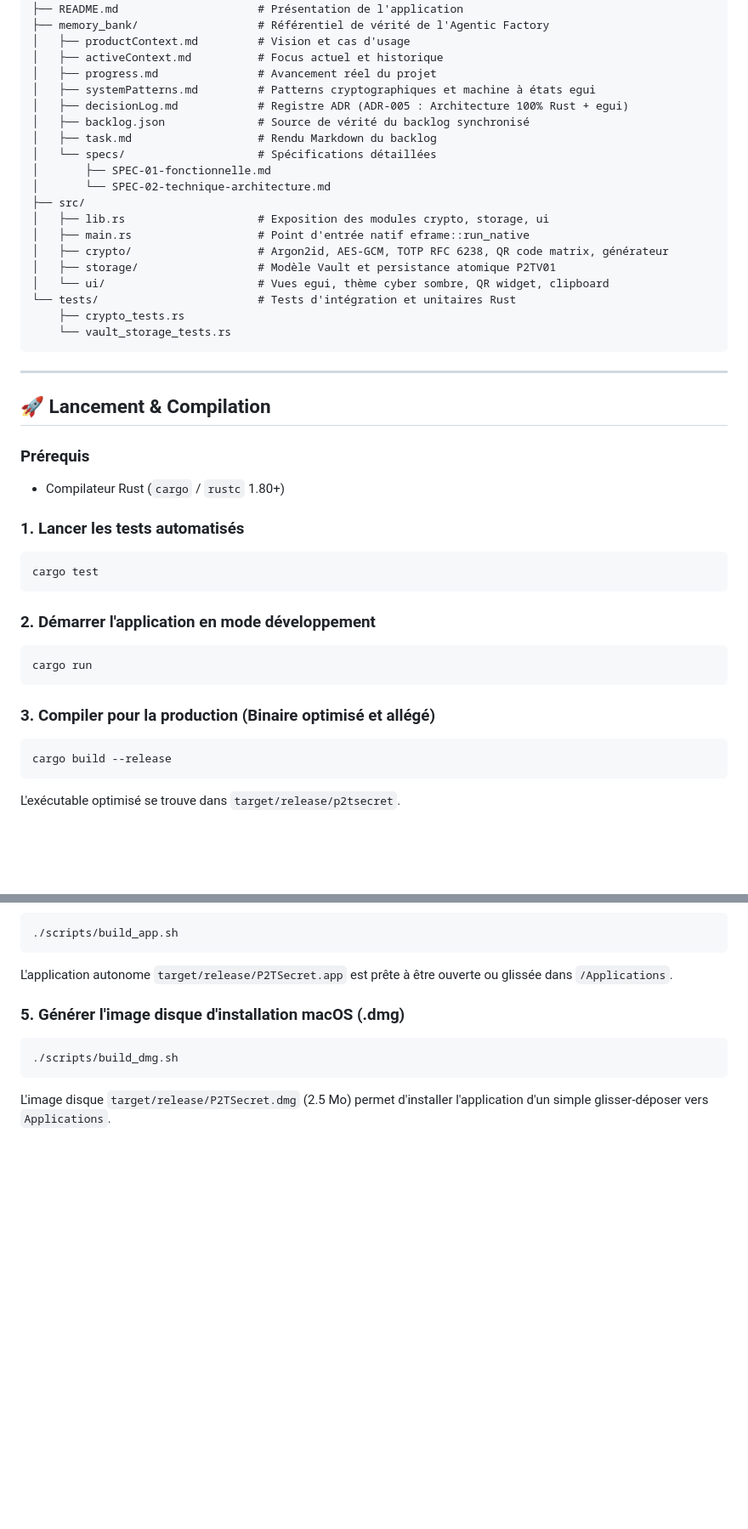
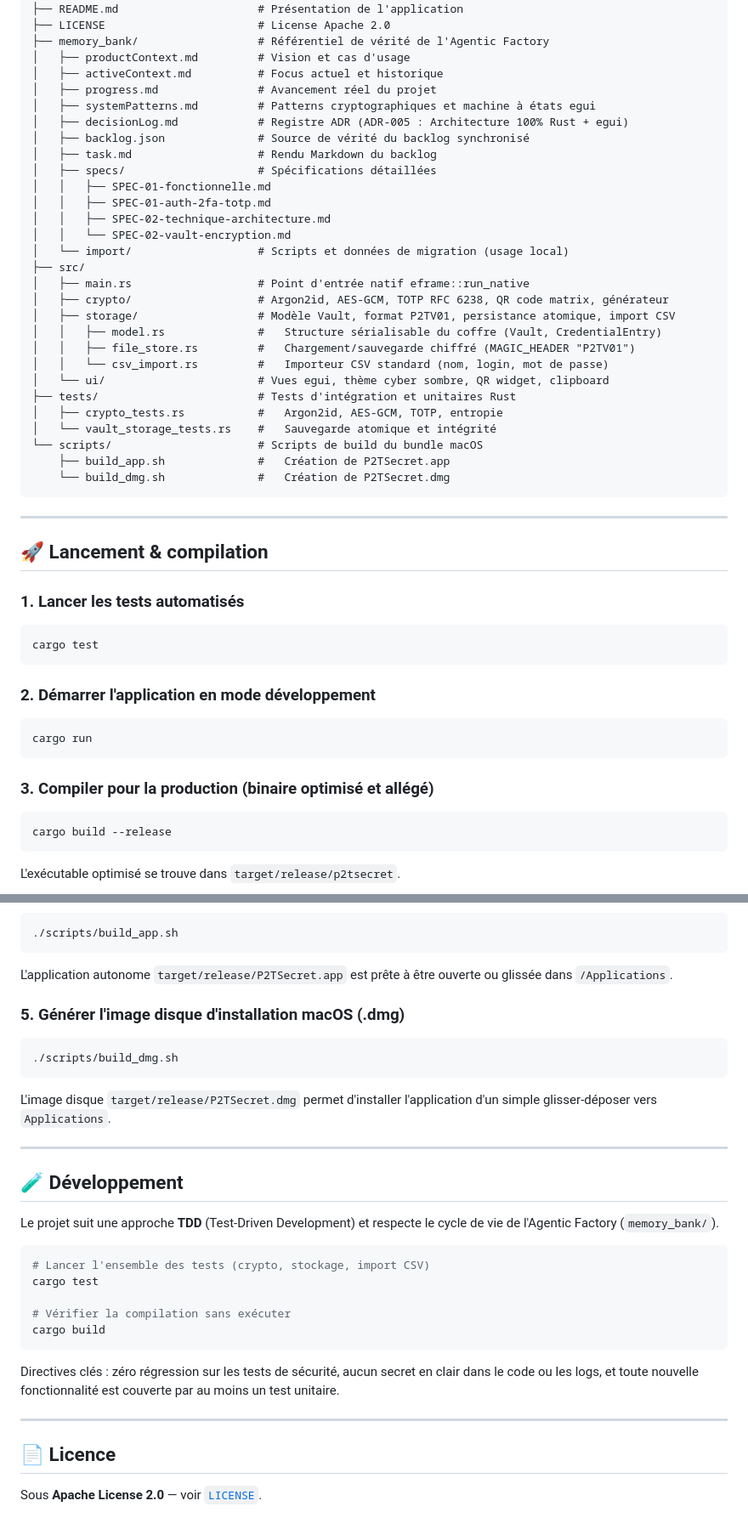
Before and after one commit to jsi-09-04/P2t-Secret, a Markdown page: README.md, 2 parts joined by grey strips. Shown at 85% size. Drawn GitHub-style; blank space fills up the shorter version.

````diff
--- a/README.md
+++ b/README.md
@@ -25,5 +124,6 @@
 ├── AGENTS.md                     # Directives de développement de l'Agentic Factory
 ├── README.md                     # Présentation de l'application
+├── LICENSE                       # License Apache 2.0
 ├── memory_bank/                  # Référentiel de vérité de l'Agentic Factory
 │   ├── productContext.md         # Vision et cas d'usage
 │   ├── activeContext.md          # Focus actuel et historique
@@ -32,26 +132,31 @@
 │   ├── decisionLog.md            # Registre ADR (ADR-005 : Architecture 100% Rust + egui)
 │   ├── backlog.json              # Source de vérité du backlog synchronisé
 │   ├── task.md                   # Rendu Markdown du backlog
-│   └── specs/                    # Spécifications détaillées
-│       ├── SPEC-01-fonctionnelle.md
-│       └── SPEC-02-technique-architecture.md
+│   ├── specs/                    # Spécifications détaillées
+│   │   ├── SPEC-01-fonctionnelle.md
+│   │   ├── SPEC-01-auth-2fa-totp.md
+│   │   ├── SPEC-02-technique-architecture.md
+│   │   └── SPEC-02-vault-encryption.md
+│   └── import/                   # Scripts et données de migration (usage local)
 ├── src/
-│   ├── lib.rs                    # Exposition des modules crypto, storage, ui
 │   ├── main.rs                   # Point d'entrée natif eframe::run_native
 │   ├── crypto/                   # Argon2id, AES-GCM, TOTP RFC 6238, QR code matrix, générateur
-│   ├── storage/                  # Modèle Vault et persistance atomique P2TV01
+│   ├── storage/                  # Modèle Vault, format P2TV01, persistance atomique, import CSV
+│   │   ├── model.rs              #   Structure sérialisable du coffre (Vault, CredentialEntry)
+│   │   ├── file_store.rs         #   Chargement/sauvegarde chiffré (MAGIC_HEADER "P2TV01")
+│   │   └── csv_import.rs         #   Importeur CSV standard (nom, login, mot de passe)
 │   └── ui/                       # Vues egui, thème cyber sombre, QR widget, clipboard
-└── tests/                        # Tests d'intégration et unitaires Rust
-    ├── crypto_tests.rs
-    └── vault_storage_tests.rs
+├── tests/                        # Tests d'intégration et unitaires Rust
+│   ├── crypto_tests.rs           #   Argon2id, AES-GCM, TOTP, entropie
+│   └── vault_storage_tests.rs    #   Sauvegarde atomique et intégrité
+└── scripts/                      # Scripts de build du bundle macOS
+    ├── build_app.sh              #   Création de P2TSecret.app
+    └── build_dmg.sh              #   Création de P2TSecret.dmg
 ```
 
 ---
 
-## 🚀 Lancement & Compilation
-
-### Prérequis
-- Compilateur Rust (`cargo` / `rustc` 1.80+)
+## 🚀 Lancement & compilation
 
 ### 1. Lancer les tests automatisés
 ```bash
@@ -63,7 +168,7 @@ cargo test
 cargo run
 ```
 
-### 3. Compiler pour la production (Binaire optimisé et allégé)
+### 3. Compiler pour la production (binaire optimisé et allégé)
 ```bash
 cargo build --release
 ```
@@ -79,4 +184,26 @@ L'application autonome `target/release/P2TSecret.app` est prête à être ouvert
 ```bash
 ./scripts/build_dmg.sh
 ```
-L'image disque `target/release/P2TSecret.dmg` (2.5 Mo) permet d'installer l'application d'un simple glisser-déposer vers `Applications`.
+L'image disque `target/release/P2TSecret.dmg` permet d'installer l'application d'un simple glisser-déposer vers `Applications`.
+
+---
+
+## 🧪 Développement
+
+Le projet suit une approche **TDD** (Test-Driven Development) et respecte le cycle de vie de l'Agentic Factory (`memory_bank/`).
+
+```bash
+# Lancer l'ensemble des tests (crypto, stockage, import CSV)
+cargo test
+
+# Vérifier la compilation sans exécuter
+cargo build
+```
+
+Directives clés : zéro régression sur les tests de sécurité, aucun secret en clair dans le code ou les logs, et toute nouvelle fonctionnalité est couverte par au moins un test unitaire.
+
+---
+
+## 📄 Licence
+
+Sous **Apache License 2.0** — voir [`LICENSE`](LICENSE).
````
Also changed, not shown: other parts of README.md (+112 -13 lines).
